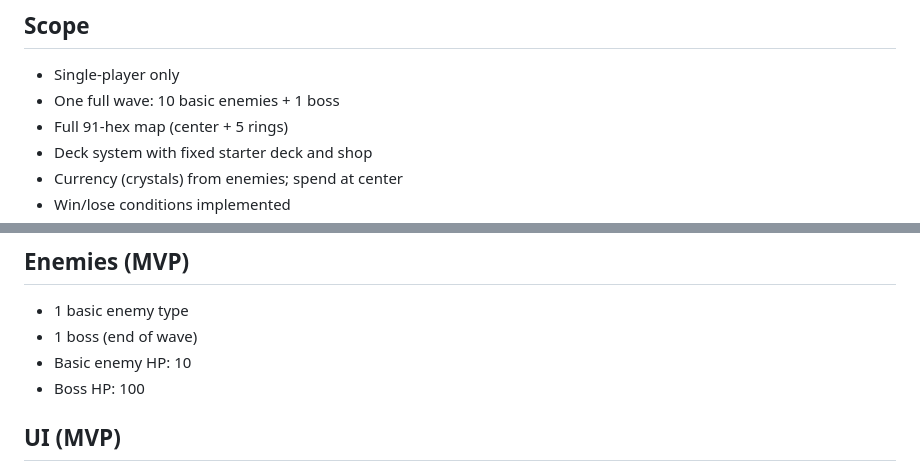
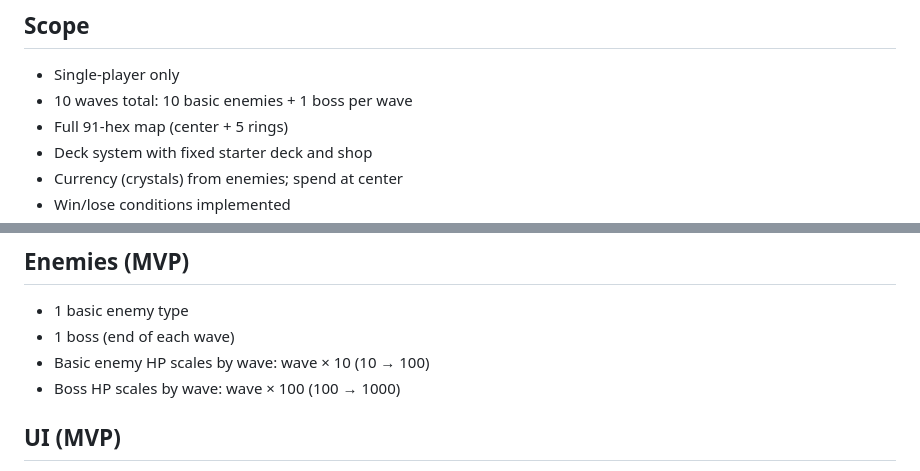
Before and after one commit to Tkogiah/defend-the-castle, a Markdown page: specs/mvp.md, 2 parts joined by grey strips. Rendered like a GitHub page.

```diff
--- a/specs/mvp.md
+++ b/specs/mvp.md
@@ -2,7 +2,7 @@
 
 ## Scope
 - Single-player only
-- One full wave: 10 basic enemies + 1 boss
+- 10 waves total: 10 basic enemies + 1 boss per wave
 - Full 91-hex map (center + 5 rings)
 - Deck system with fixed starter deck and shop
 - Currency (crystals) from enemies; spend at center
@@ -75,9 +75,9 @@
 
 ## Enemies (MVP)
 - 1 basic enemy type
-- 1 boss (end of wave)
-- Basic enemy HP: 10
-- Boss HP: 100
+- 1 boss (end of each wave)
+- Basic enemy HP scales by wave: wave × 10 (10 → 100)
+- Boss HP scales by wave: wave × 100 (100 → 1000)
 
 ## UI (MVP)
 - Board view + hand UI
```
Also changed, not shown: CONTEXT.md (+2 -0 lines).
